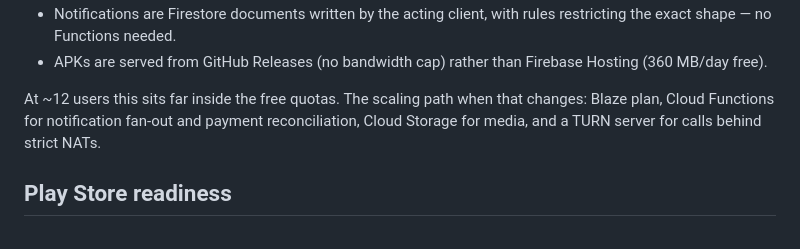
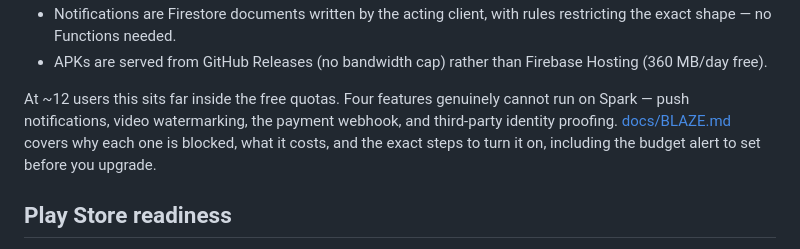
Before and after one commit to Taki-Al-Zaki-NASC/Felicek, a Markdown page: README.md, the part around the change. GitHub-like rendering.

```diff
--- a/README.md
+++ b/README.md
@@ -143,10 +143,11 @@ matter:
 - APKs are served from GitHub Releases (no bandwidth cap) rather than
   Firebase Hosting (360 MB/day free).
 
-At ~12 users this sits far inside the free quotas. The scaling path when that
-changes: Blaze plan, Cloud Functions for notification fan-out and payment
-reconciliation, Cloud Storage for media, and a TURN server for calls behind
-strict NATs.
+At ~12 users this sits far inside the free quotas. Four features genuinely
+cannot run on Spark — push notifications, video watermarking, the payment
+webhook, and third-party identity proofing. [docs/BLAZE.md](docs/BLAZE.md)
+covers why each one is blocked, what it costs, and the exact steps to turn it
+on, including the budget alert to set before you upgrade.
 
 ## Play Store readiness
 
```
Also changed, not shown: docs/BLAZE.md (added, +125 -0 lines).
